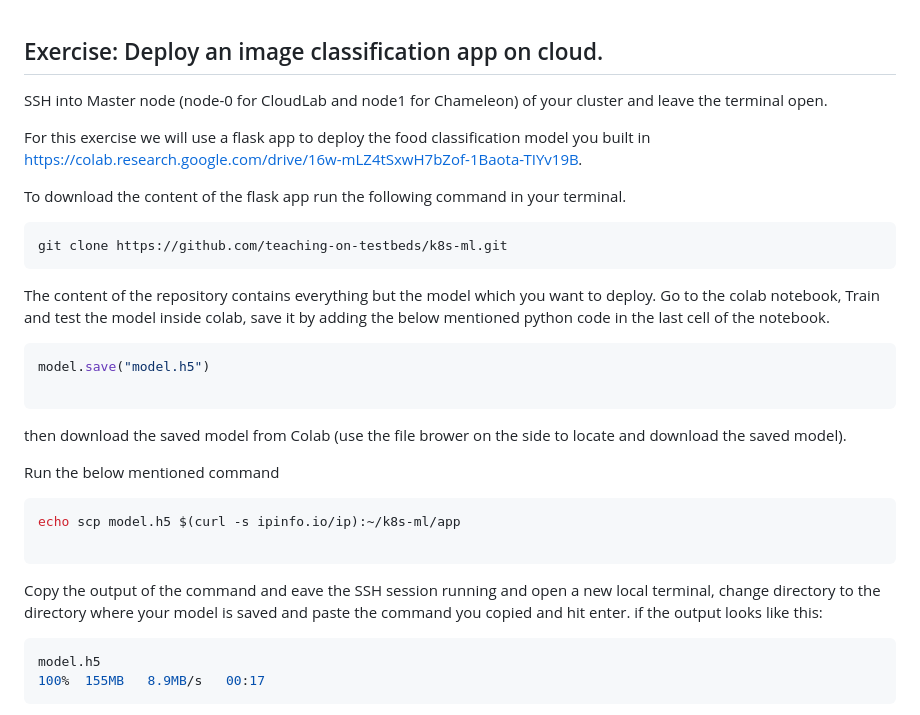
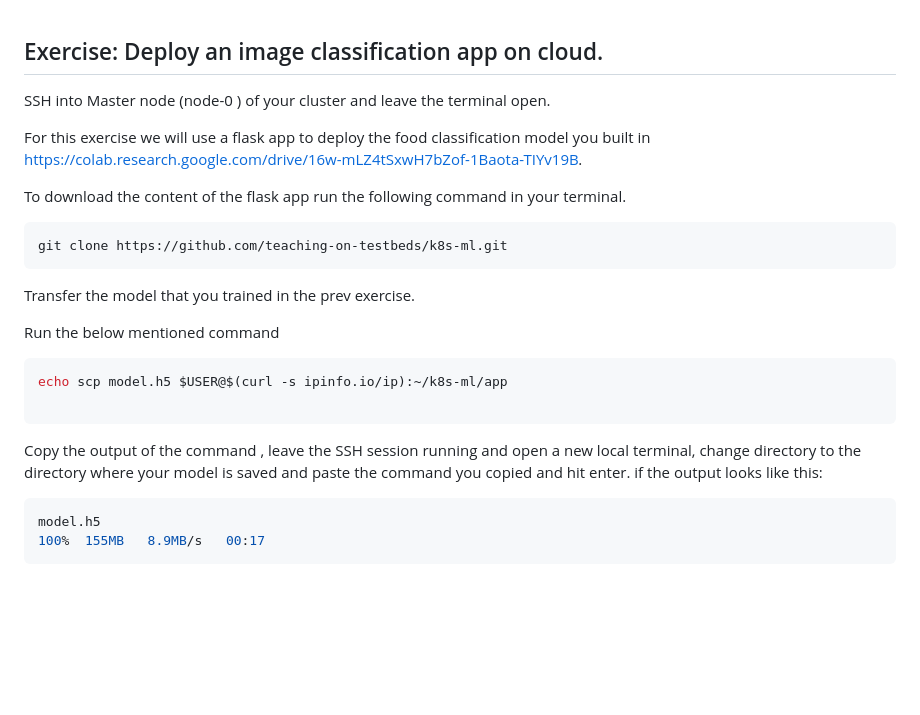
Before and after one commit to teaching-on-testbeds/k8s-ml, a Markdown page: deploy_app/index.md, the part around the change. Rendered like a GitHub page; blank space fills up the shorter version.

````diff
--- a/deploy_app/index.md
+++ b/deploy_app/index.md
@@ -1,6 +1,6 @@
 ## Exercise: Deploy an image classification app on cloud.
 
-SSH into Master node (node-0 for CloudLab and node1 for Chameleon) of your cluster and leave the terminal open.
+SSH into Master node (node-0 ) of your cluster and leave the terminal open.
 
 For this exercise we will use a flask app to deploy the food classification model you built in https://colab.research.google.com/drive/16w-mLZ4tSxwH7bZof-1Baota-TIYv19B.
 
@@ -11,22 +11,16 @@ To download the content of the flask app run the following command in your termi
 git clone https://github.com/teaching-on-testbeds/k8s-ml.git
 ```
 
-The content of the repository contains everything but the model which you want to deploy. Go to the colab notebook, Train and test the model inside colab, save it by adding the below mentioned python code in the last cell of the notebook.
-
-```python
-model.save("model.h5")
-
-```
-then download the saved model from Colab (use the file brower on the side to locate and download the saved model).
+Transfer the model that you trained in the prev exercise.
 
 Run the below mentioned command
 
 ``` shell
-echo scp model.h5 $(curl -s ipinfo.io/ip):~/k8s-ml/app
+echo scp model.h5 $USER@$(curl -s ipinfo.io/ip):~/k8s-ml/app
 
 ```
 
-Copy the output of the command and eave the SSH session running and open a new local terminal, change directory to the directory where your model is saved and paste the command you copied and hit enter.
+Copy the output of the command , leave the SSH session running and open a new local terminal, change directory to the directory where your model is saved and paste the command you copied and hit enter.
 if the output looks like this:
 
 ``` shell
````
